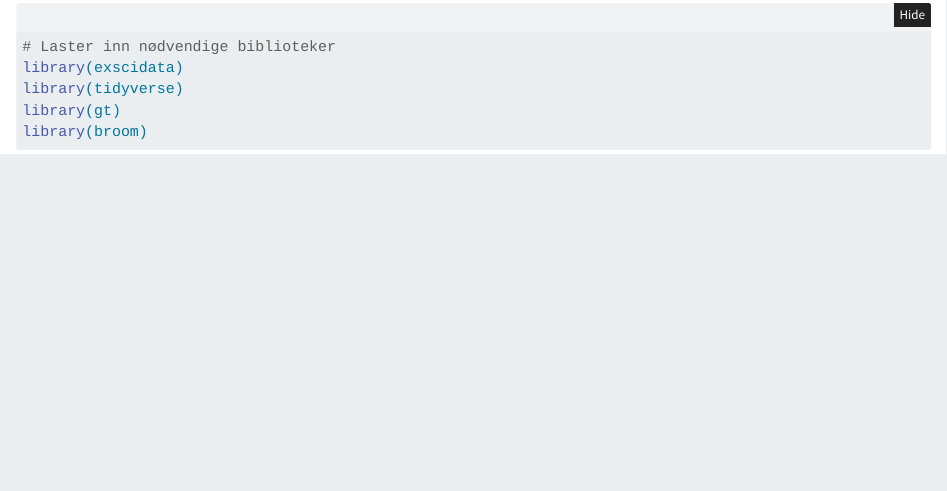
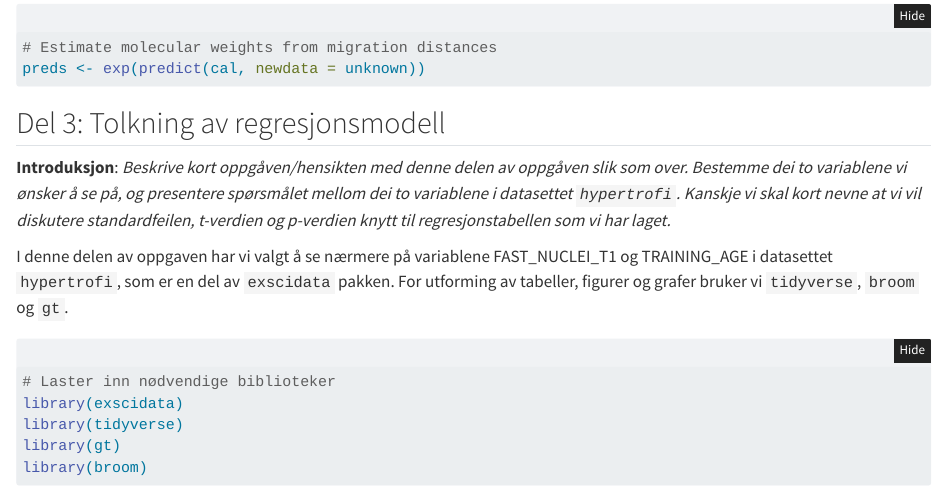
Before and after one commit to sivertveseth/Assignment-2-Regression, a Quarto document (02-regression-models.qmd): the page in a window 1100 px wide, from 3230 px down before the commit and from 3000 px down after it, so that both start at the same text. Rendered offline with R 4.5, knitr and Pandoc in place of Quarto, with nearby package versions; folded parts are opened; some code elsewhere in the file could not run offline.

Commit message:
den siste koden i del 2

````diff
--- a/02-regression-models.qmd
+++ b/02-regression-models.qmd
@@ -90,6 +90,9 @@ cal <- lm(log(mw) ~ dist, data = ladder)
 
 # Check model performance, R^2 should be ~ 1.
 summary(cal)
+
+# Estimate molecular weights from migration distances
+preds <- exp(predict(cal, newdata = unknown))
 
 
 ```
````
